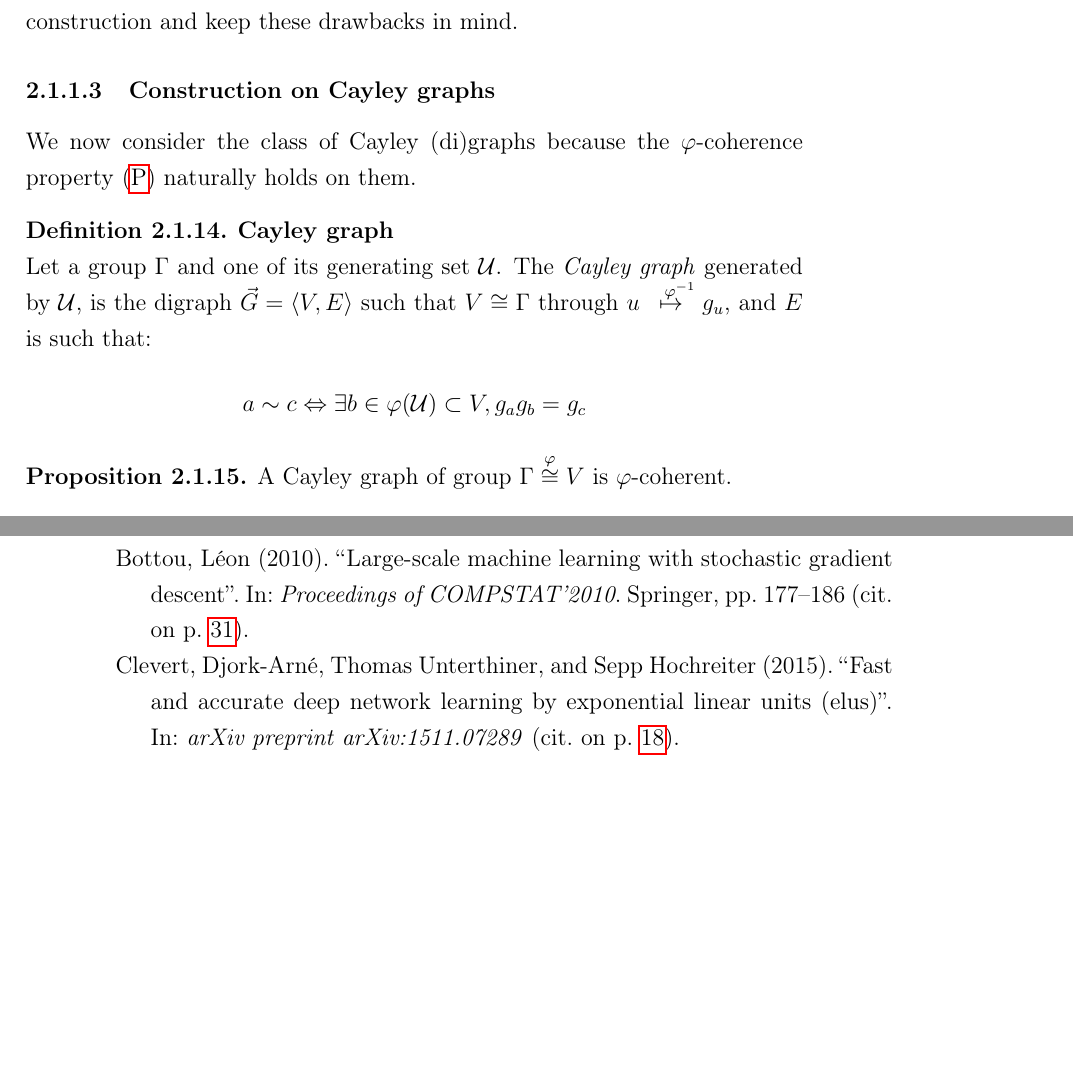
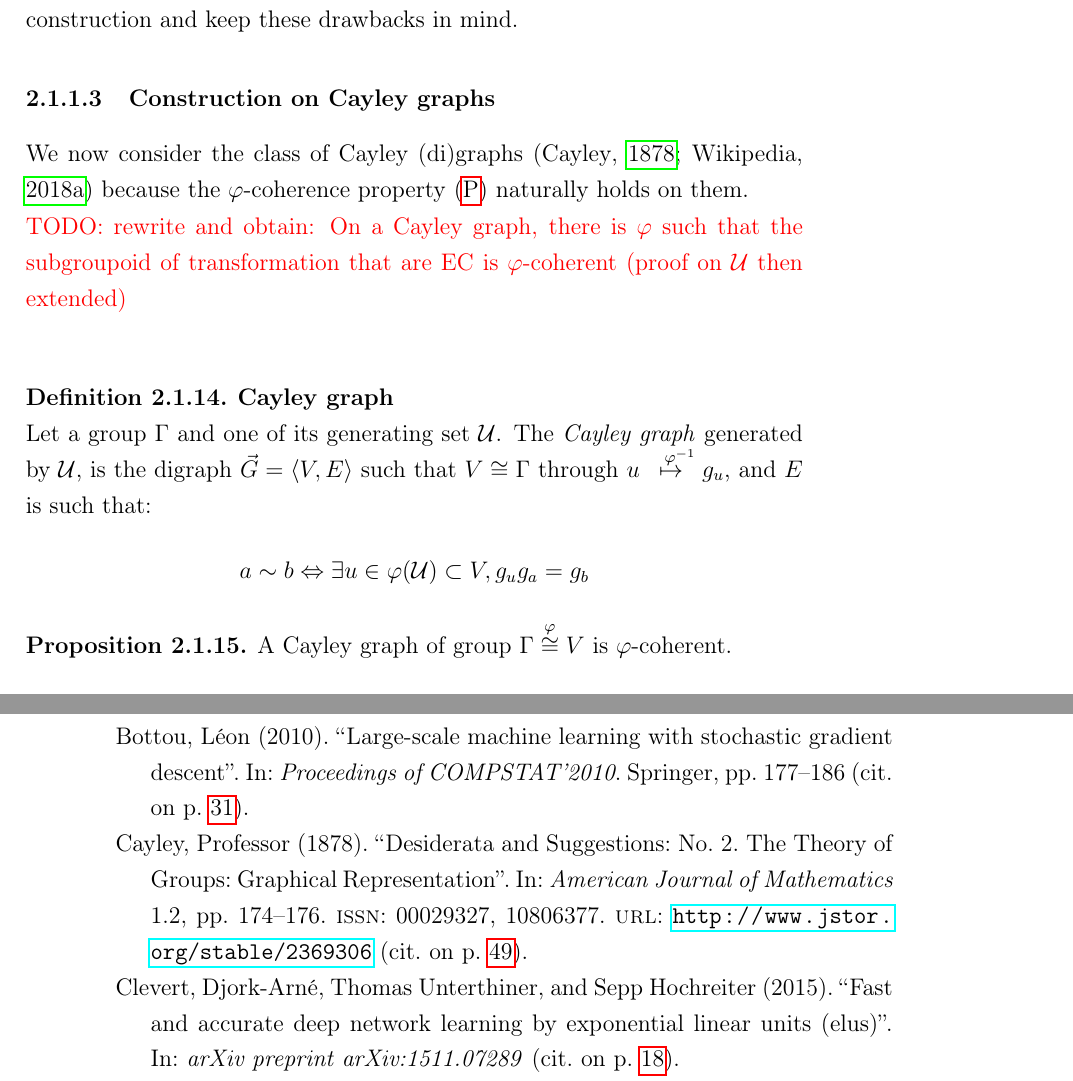
Before and after one commit to randomboolean/thesis, a LaTeX thesis (main.tex, which reads chapter_unsorted/conv.tex, others/header.tex, refs/maths.bib): two parts of pages 49 and 76 of 81 before the commit and two parts of pages 49 and 76 of 82 after it, joined at a grey line, cut so that both start at the same text, the shorter picture padded with empty space. Compiled offline with pdfLaTeX.

Commit message:
advances

```diff
--- a/chapter_unsorted/conv.tex
+++ b/chapter_unsorted/conv.tex
@@ -258,12 +258,14 @@ At this point, there are a two drawbacks: (D1) that $V \cong \Gamma$, (D2) the c
 
 \subsubsection{Construction on Cayley graphs}
 
-We now consider the class of Cayley (di)graphs because the $\varphi$-coherence property \eqref{eq:P} naturally holds on them.
+We now consider the class of Cayley (di)graphs~\citep{cayley1878desiderata,wiki:cayley} because the $\varphi$-coherence property \eqref{eq:P} naturally holds on them.
+
+\todo{rewrite and obtain: On a Cayley graph, there is $\varphi$ such that the subgroupoid of transformation that are EC is $\varphi$-coherent (proof on $\cu$ then extended)}
 
 \begin{definition}\textbf{Cayley graph}\\
 Let a group $\Gamma$ and one of its generating set $\cu$. The \emph{Cayley graph} generated by $\cu$, is the digraph $\vgve$ such that $V \cong \Gamma$ through $u \overset{\h{9}\varphi^{-1}}{\mapsto} g_u$, and $E$ is such that:
 \begin{gather*}
-a \sim c \Leftrightarrow \exists b \in \varphi(\cu) \subset V, g_ag_b = g_c
+a \sim b \Leftrightarrow \exists u \in \varphi(\cu) \subset V, g_ug_a = g_b
 \end{gather*}
 \end{definition}
 
--- a/others/header.tex
+++ b/others/header.tex
@@ -32,7 +32,7 @@
             %sorting=ynt, %nty
             style=authoryear,
             natbib=true,
-            maxcitenames=1,
+            maxcitenames=2,
             mincitenames=1,
             maxbibnames=99,
             backref=true]
--- a/refs/maths.bib
+++ b/refs/maths.bib
@@ -0,0 +1,11 @@
+@article{cayley1878desiderata,
+ ISSN = {00029327, 10806377},
+ URL = {http://www.jstor.org/stable/2369306},
+ author = {Professor Cayley},
+ journal = {American Journal of Mathematics},
+ number = {2},
+ pages = {174--176},
+ publisher = {Johns Hopkins University Press},
+ title = {Desiderata and Suggestions: No. 2. The Theory of Groups: Graphical Representation},
+ volume = {1},
+ year = {1878}
```
Also changed, not shown: main.pdf, chapter_unsorted/conv.tex (6 more changed lines), refs/maths.bib (10 more changed lines).
